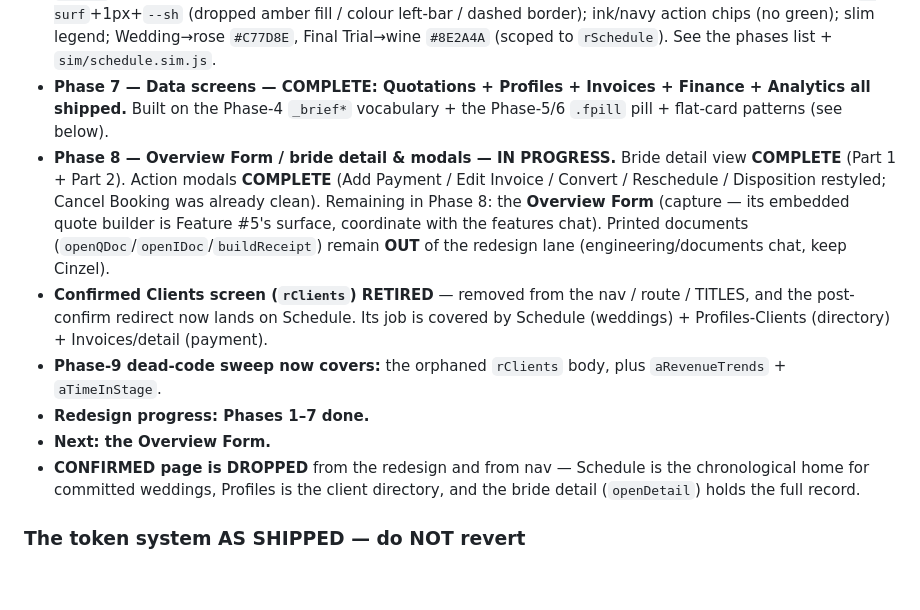
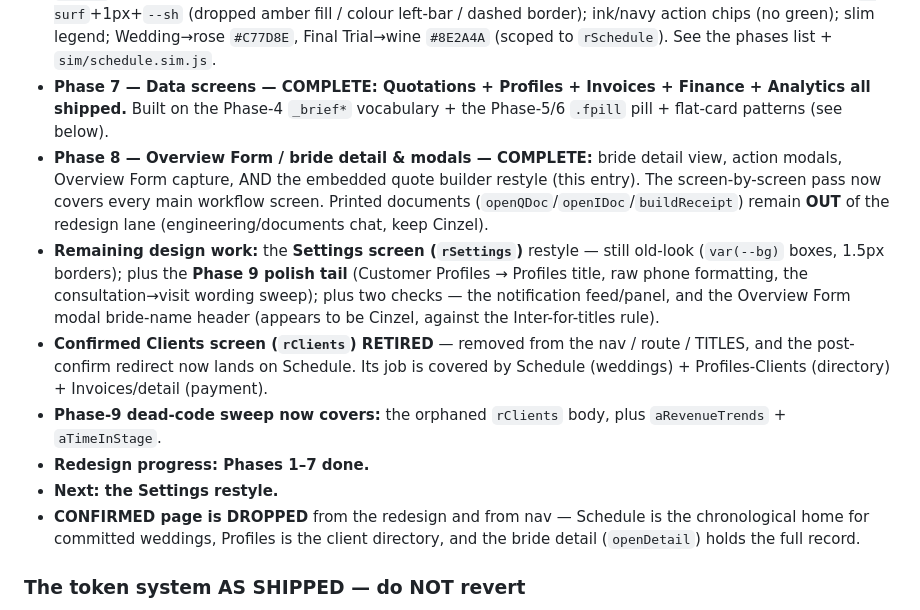
Before and after one commit to bulkymarcketing-blip/bisocrm, a Markdown page: CLAUDE.md, the part around one of its changes. Rendered like a GitHub page; blank space fills up the shorter version.

Commit message:
docs: record Overview Form quote builder (Part B) restyle; Phase 8 COMPLETE
Mark Phase 8 complete (bride detail + modals + Overview Form capture + the
embedded quote builder), add the remaining-design-work bullet (Settings restyle,
Phase 9 polish tail, the two checks), set Next to the Settings restyle, and
append the Part B quote-builder as-shipped entry. Doc-only — index.html unchanged.

https://claude.ai/code/session_01SD9fFxwDSZ3kqvnxm8qF4y

```diff
--- a/CLAUDE.md
+++ b/CLAUDE.md
@@ -100,11 +100,12 @@ White-background modern productivity app — “warm minimalism” (Linear / Thi
 - **Phase 5 — Pipeline (stage pills + lighter cards) — DONE.** Stages-only (action widget dropped); lanes → a single-line `.spath` stage flow-path of `.fpill` pills with chevrons (`window._pipeStage`/`setPipeStage`, default first stage, active scrolled into view); `STAGES[2]/[3]` → "Visit Booked"/"Visited" (display-only); lighter flat cards with a navy CTA + inline SVG icons. See the phases list + `sim/pipeline.sim.js`.
 - **Phase 6 — Schedule (filter pills + flat cards + scoped recolour) — DONE.** Boxed segmented control → `.fpill` row; Cinzel/uppercase headers → Inter sentence-case; appointment + follow-up cards flattened to `--surf`+1px+`--sh` (dropped amber fill / colour left-bar / dashed border); ink/navy action chips (no green); slim legend; Wedding→rose `#C77D8E`, Final Trial→wine `#8E2A4A` (scoped to `rSchedule`). See the phases list + `sim/schedule.sim.js`.
 - **Phase 7 — Data screens — COMPLETE: Quotations + Profiles + Invoices + Finance + Analytics all shipped.** Built on the Phase-4 `_brief*` vocabulary + the Phase-5/6 `.fpill` pill + flat-card patterns (see below).
-- **Phase 8 — Overview Form / bride detail & modals — IN PROGRESS.** Bride detail view **COMPLETE** (Part 1 + Part 2). Action modals **COMPLETE** (Add Payment / Edit Invoice / Convert / Reschedule / Disposition restyled; Cancel Booking was already clean). Remaining in Phase 8: the **Overview Form** (capture — its embedded quote builder is Feature #5's surface, coordinate with the features chat). Printed documents (`openQDoc`/`openIDoc`/`buildReceipt`) remain **OUT** of the redesign lane (engineering/documents chat, keep Cinzel).
+- **Phase 8 — Overview Form / bride detail & modals — COMPLETE:** bride detail view, action modals, Overview Form capture, AND the embedded quote builder restyle (this entry). The screen-by-screen pass now covers every main workflow screen. Printed documents (`openQDoc`/`openIDoc`/`buildReceipt`) remain **OUT** of the redesign lane (engineering/documents chat, keep Cinzel).
+- **Remaining design work:** the **Settings screen (`rSettings`)** restyle — still old-look (`var(--bg)` boxes, 1.5px borders); plus the **Phase 9 polish tail** (Customer Profiles → Profiles title, raw phone formatting, the consultation→visit wording sweep); plus two checks — the notification feed/panel, and the Overview Form modal bride-name header (appears to be Cinzel, against the Inter-for-titles rule).
 - **Confirmed Clients screen (`rClients`) RETIRED** — removed from the nav / route / TITLES, and the post-confirm redirect now lands on Schedule. Its job is covered by Schedule (weddings) + Profiles-Clients (directory) + Invoices/detail (payment).
 - **Phase-9 dead-code sweep now covers:** the orphaned `rClients` body, plus `aRevenueTrends` + `aTimeInStage`.
 - **Redesign progress: Phases 1–7 done.**
-- **Next: the Overview Form.**
+- **Next: the Settings restyle.**
 - **CONFIRMED page is DROPPED** from the redesign and from nav — Schedule is the chronological home for committed weddings, Profiles is the client directory, and the bride detail (`openDetail`) holds the full record.
 
 ### The token system AS SHIPPED — do NOT revert
```
Also changed, not shown: other parts of CLAUDE.md (+1 -0 lines).
